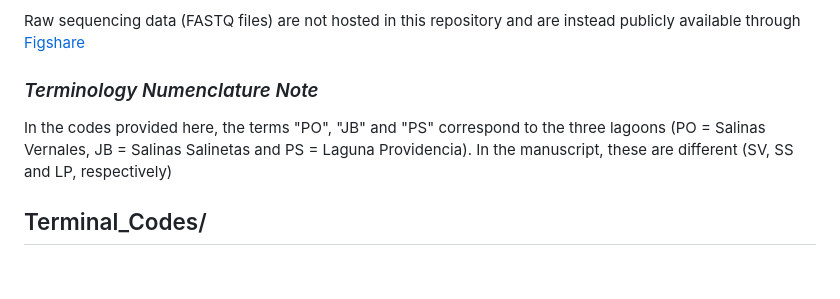
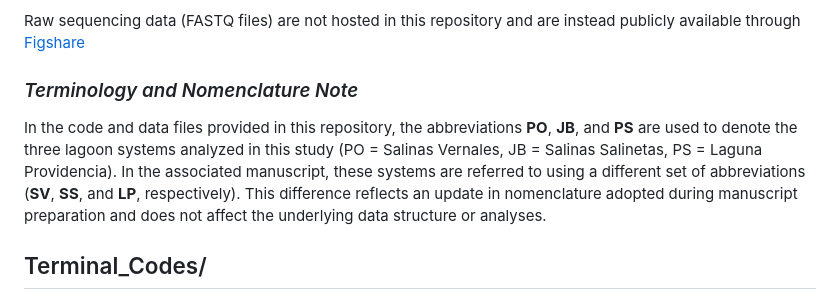
Before and after one commit to BryanRodriColon/Geobio_Guanica_Codes, a Markdown page: README.md, the part around the change. Drawn GitHub-style; blank space fills up the shorter version.

Commit message:
Repo Update

```diff
--- a/README.md
+++ b/README.md
@@ -8,10 +8,11 @@ The scripts archived here were used for processing, normalization, analysis, and
 
 Raw sequencing data (FASTQ files) are not hosted in this repository and are instead publicly available through [Figshare](https://figshare.com/s/fd4e957a69e6de2036d4)
 
-### *Terminology Numenclature Note*
+### *Terminology and Nomenclature Note*
 
-In the codes provided here, the terms "PO", "JB" and "PS" correspond to the three lagoons (PO = Salinas Vernales, JB = Salinas Salinetas and PS = Laguna Providencia). In the manuscript, these are different (SV, SS and LP, respectively)
-
+In the code and data files provided in this repository, the abbreviations **PO**, **JB**, and **PS** are used to denote the three lagoon systems analyzed in this study (PO = Salinas Vernales, JB = Salinas Salinetas, PS = Laguna Providencia).
+In the associated manuscript, these systems are referred to using a different set of abbreviations (**SV**, **SS**, and **LP**, respectively).
+This difference reflects an update in nomenclature adopted during manuscript preparation and does not affect the underlying data structure or analyses.
 
 ## Terminal_Codes/
 
```
